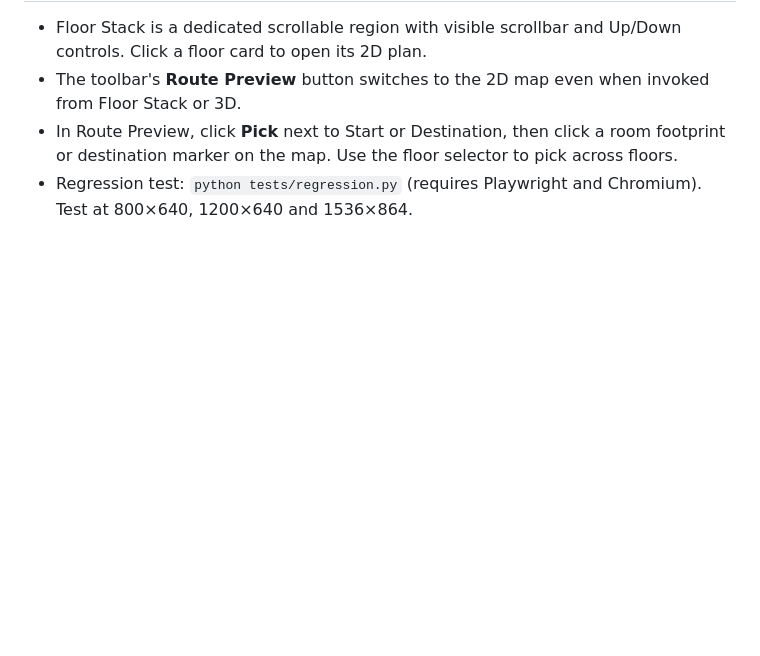
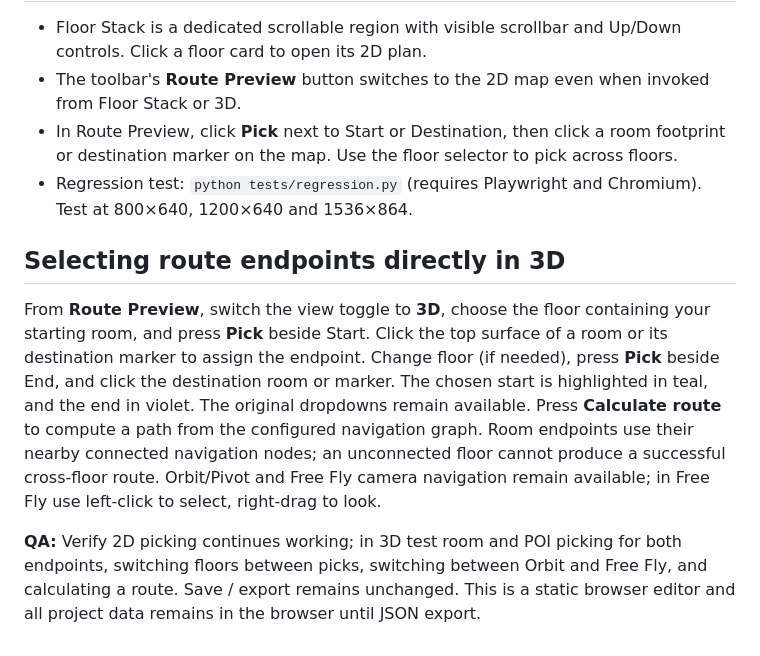
Before and after one commit to Min7yBit/innav-environment-editor, a Markdown page: README.md, the part around the change. Drawn GitHub-style; blank space fills up the shorter version.

Commit message:
Document 3D start/end picking workflow

```diff
--- a/README.md
+++ b/README.md
@@ -151,3 +151,8 @@ For QA, check a tall building (15+ levels), selecting a level in the stack and s
 - The toolbar's **Route Preview** button switches to the 2D map even when invoked from Floor Stack or 3D.
 - In Route Preview, click **Pick** next to Start or Destination, then click a room footprint or destination marker on the map. Use the floor selector to pick across floors.
 - Regression test: `python tests/regression.py` (requires Playwright and Chromium). Test at 800×640, 1200×640 and 1536×864.
+## Selecting route endpoints directly in 3D
+
+From **Route Preview**, switch the view toggle to **3D**, choose the floor containing your starting room, and press **Pick** beside Start. Click the top surface of a room or its destination marker to assign the endpoint. Change floor (if needed), press **Pick** beside End, and click the destination room or marker. The chosen start is highlighted in teal, and the end in violet. The original dropdowns remain available. Press **Calculate route** to compute a path from the configured navigation graph. Room endpoints use their nearby connected navigation nodes; an unconnected floor cannot produce a successful cross-floor route. Orbit/Pivot and Free Fly camera navigation remain available; in Free Fly use left-click to select, right-drag to look.
+
+**QA:** Verify 2D picking continues working; in 3D test room and POI picking for both endpoints, switching floors between picks, switching between Orbit and Free Fly, and calculating a route. Save / export remains unchanged. This is a static browser editor and all project data remains in the browser until JSON export.
```
